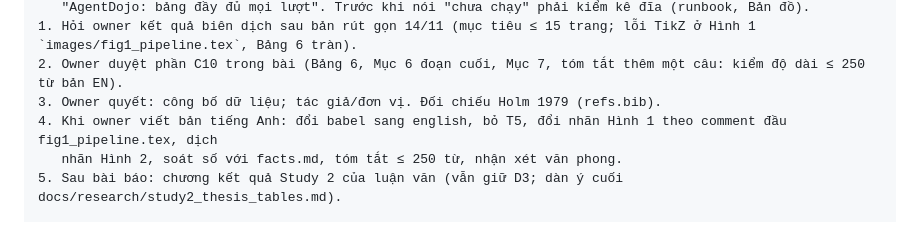
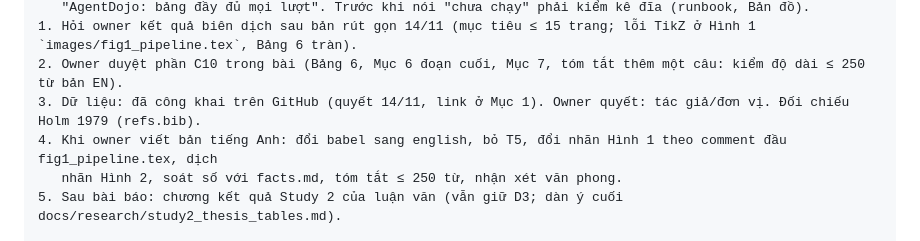
Before and after one commit to Lamhuy0489/react-vietnamese-agent, a Markdown page: knowledge/next_session_prompt.md, the part around the change. Rendered like a GitHub page.

Commit message:
Knowledge: data release decided (public GitHub)

```diff
--- a/knowledge/next_session_prompt.md
+++ b/knowledge/next_session_prompt.md
@@ -27,7 +27,7 @@ Việc của phiên này (xem handoff mục "Đang làm" 14/11 16:30):
    "AgentDojo: bảng đầy đủ mọi lượt". Trước khi nói "chưa chạy" phải kiểm kê đĩa (runbook, Bản đồ).
 1. Hỏi owner kết quả biên dịch sau bản rút gọn 14/11 (mục tiêu ≤ 15 trang; lỗi TikZ ở Hình 1 `images/fig1_pipeline.tex`, Bảng 6 tràn).
 2. Owner duyệt phần C10 trong bài (Bảng 6, Mục 6 đoạn cuối, Mục 7, tóm tắt thêm một câu: kiểm độ dài ≤ 250 từ bản EN).
-3. Owner quyết: công bố dữ liệu; tác giả/đơn vị. Đối chiếu Holm 1979 (refs.bib).
+3. Dữ liệu: đã công khai trên GitHub (quyết 14/11, link ở Mục 1). Owner quyết: tác giả/đơn vị. Đối chiếu Holm 1979 (refs.bib).
 4. Khi owner viết bản tiếng Anh: đổi babel sang english, bỏ T5, đổi nhãn Hình 1 theo comment đầu fig1_pipeline.tex, dịch
    nhãn Hình 2, soát số với facts.md, tóm tắt ≤ 250 từ, nhận xét văn phong.
 5. Sau bài báo: chương kết quả Study 2 của luận văn (vẫn giữ D3; dàn ý cuối docs/research/study2_thesis_tables.md).
```
Also changed, not shown: knowledge/handoff.md (+1 -1 lines).
